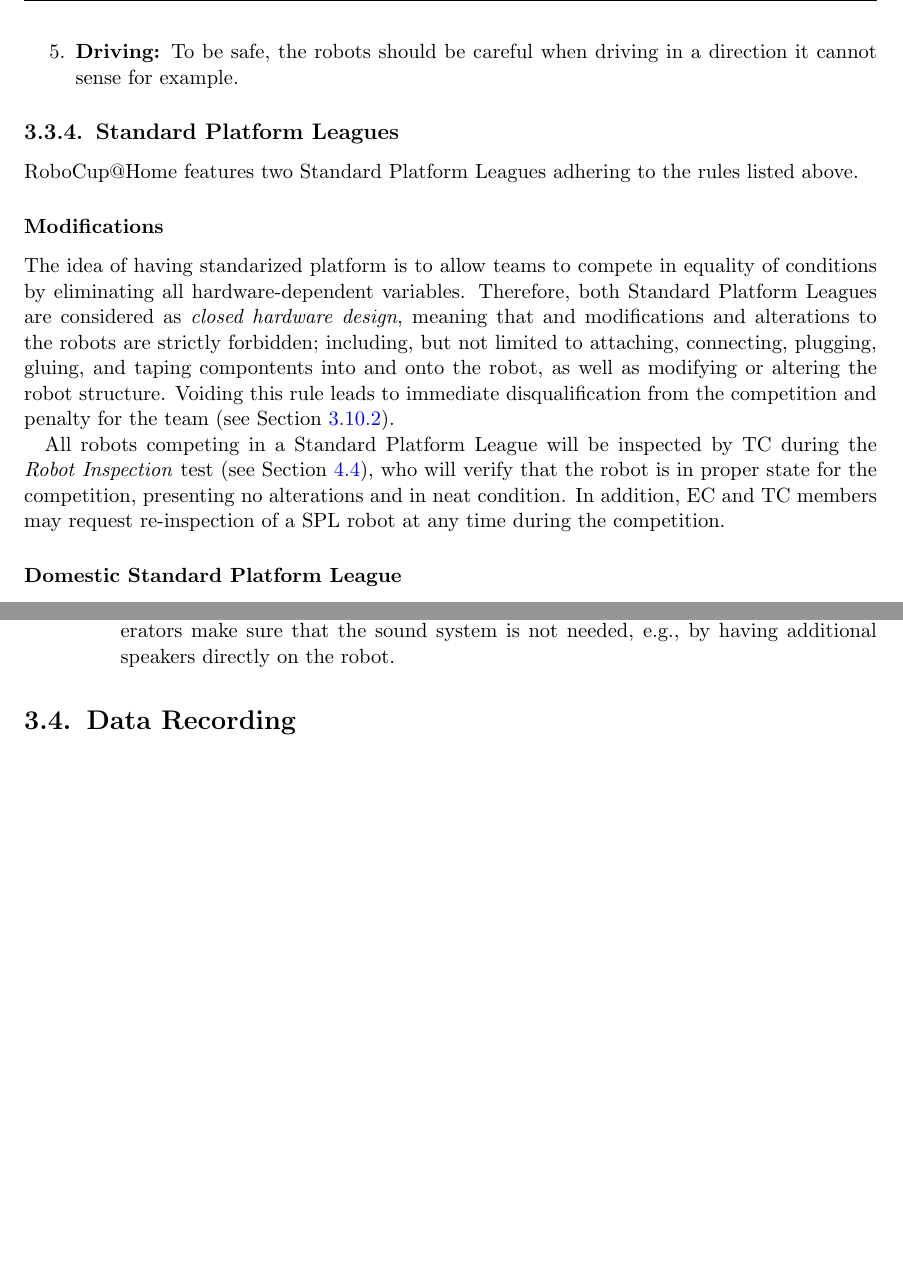
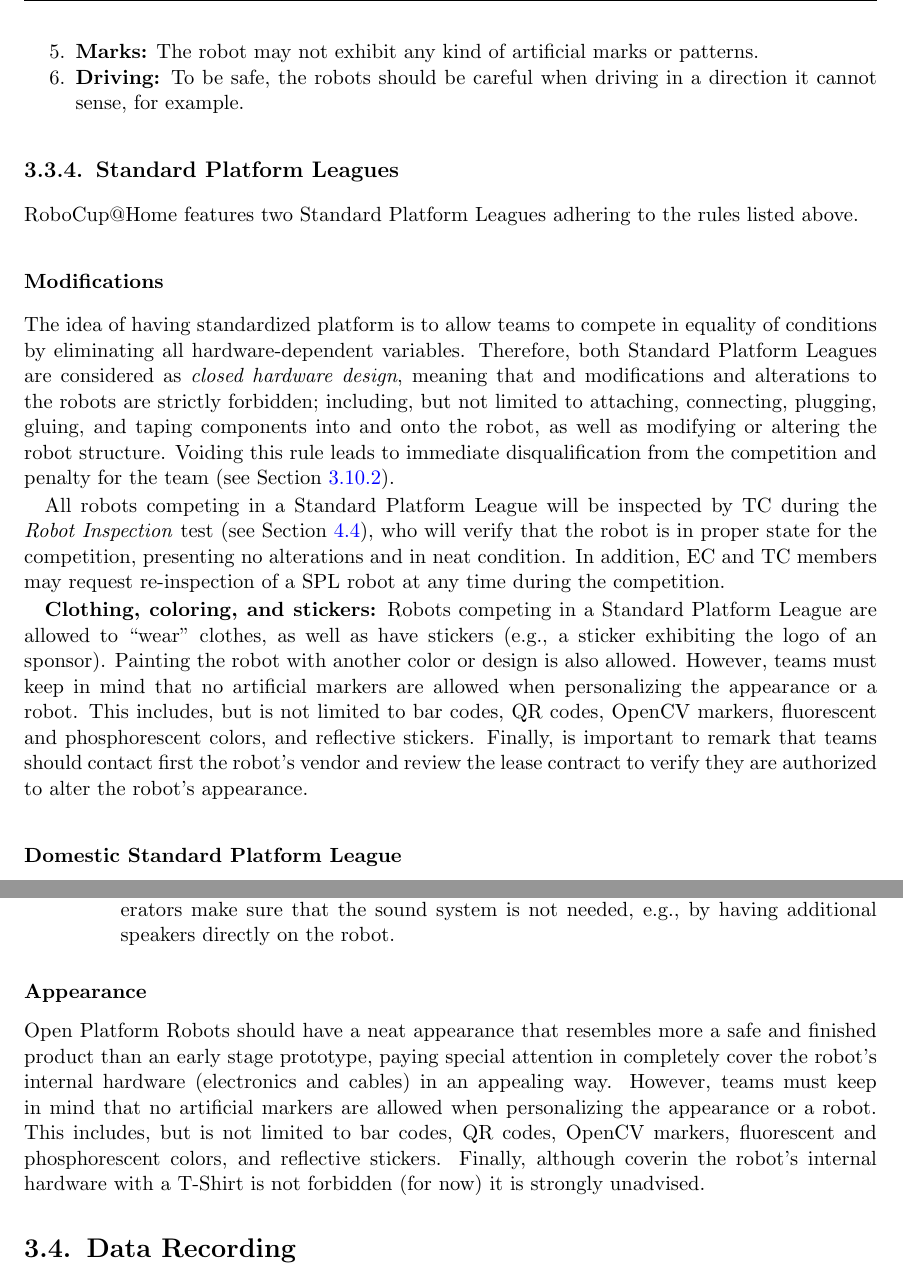
Before and after one commit to RoboCupAtHome/RuleBook, a LaTeX thesis (Rulebook.tex, which reads general_rules/Robots-OPL.tex, general_rules/Robots-SPL.tex, general_rules/Robots.tex): two parts of pages 26 and 28 of 66, joined at a grey line, cut at the place of the change, the shorter picture padded with empty space. Compiled offline with pdfLaTeX.

Commit message:
Explicit rules against artificial marks added. - SPL Robots are allowed to wear sponsor marks and stickers - OPL Robots are advised against prototypr appearance and T-Shirt cover - Fixed several typos - Addressed #290

```diff
--- a/general_rules/Robots-OPL.tex
+++ b/general_rules/Robots-OPL.tex
@@ -48,3 +51,10 @@ Robots competing in the RoboCup@Home Open Platform League must comply with secur
 		\item Do not rely on the sound system! For fail-safe operation and interacting with operators make sure that the sound system is not needed, e.g., by having additional speakers directly on the robot.
 \end{compactitem}
 \end{enumerate}
+
+
+
+
+\subsubsection{Appearance}
+\label{rule:robots_appearance}
+Open Platform Robots should have a neat appearance that resembles more a safe and finished product than an early stage prototype, paying special attention in completely cover the robot's internal hardware (electronics and cables) in an appealing way. However, teams must keep in mind that no artificial markers are allowed when personalizing the appearance or a robot. This includes, but is not limited to bar codes, QR codes, OpenCV markers, fluorescent and phosphorescent colors, and reflective stickers. Finally, although coverin the robot's internal hardware with a T-Shirt is not forbidden (for now) it is strongly unadvised.
--- a/general_rules/Robots-SPL.tex
+++ b/general_rules/Robots-SPL.tex
@@ -3,9 +3,11 @@ RoboCup@Home features two Standard Platform Leagues adhering to the rules listed
 
 \subsubsection{Modifications}
 \label{rule:spl-mods}
-The idea of having standarized platform is to allow teams to compete in equality of conditions by eliminating all hardware-dependent variables. Therefore, both Standard Platform Leagues are considered as \emph{closed hardware design}, meaning that and modifications and alterations to the robots are strictly forbidden; including, but not limited to attaching, connecting, plugging, gluing, and taping compontents into and onto the robot, as well as modifying or altering the robot structure. Voiding this rule leads to immediate disqualification from the competition and penalty for the team (see \refsec{rule:extraordinary_penalties}).
+The idea of having standardized platform is to allow teams to compete in equality of conditions by eliminating all hardware-dependent variables. Therefore, both Standard Platform Leagues are considered as \emph{closed hardware design}, meaning that and modifications and alterations to the robots are strictly forbidden; including, but not limited to attaching, connecting, plugging, gluing, and taping components into and onto the robot, as well as modifying or altering the robot structure. Voiding this rule leads to immediate disqualification from the competition and penalty for the team (see \refsec{rule:extraordinary_penalties}).
 
 All robots competing in a Standard Platform League will be inspected by TC during the \iterm{Robot Inspection} test (see \refsec{sec:robot_inspection}), who will verify that the robot is in proper state for the competition, presenting no alterations and in neat condition. In addition, EC and TC members may request re-inspection of a SPL robot at any time during the competition.
+
+\textbf{Clothing, coloring, and stickers:} Robots competing in a Standard Platform League are allowed to \quotes{wear} clothes, as well as have stickers (e.g., a sticker exhibiting the logo of an sponsor). Painting the robot with another color or design is also allowed. However, teams must keep in mind that no artificial markers are allowed when personalizing the appearance or a robot. This includes, but is not limited to bar codes, QR codes, OpenCV markers, fluorescent and phosphorescent colors, and reflective stickers. Finally, is important to remark that teams should contact first the robot's vendor and review the lease contract to verify they are authorized to alter the robot's appearance.
 
 \subsubsection{Domestic Standard Platform League}
 The characteristics of the Toyota Human Support Robot are detailed below.
--- a/general_rules/Robots.tex
+++ b/general_rules/Robots.tex
@@ -23,7 +23,8 @@ Robots should have a nice product-like appearance, be safe to operate \& be arou
 	\item \textbf{Loose cables:} There may not be any loose cables hanging out of the robot.
 	\item \textbf{Safety:} The robot may not have sharp edges or other things that could severe people.
 	\item \textbf{Annoyance:} The robot should not permanently make loud noises or use blinding lights.
-	\item \textbf{Driving:} To be safe, the robots should be careful when driving in a direction it cannot sense for example.
+	\item \textbf{Marks:} The robot may not exhibit any kind of artificial marks or patterns.
+	\item \textbf{Driving:} To be safe, the robots should be careful when driving in a direction it cannot sense, for example.
 \end{enumerate}
 
 \input{general_rules/Robots-SPL}
```
Also changed, not shown: general_rules/Robots-OPL.tex (7 more changed lines), general_rules/Robots-SPL.tex (2 more changed lines).
